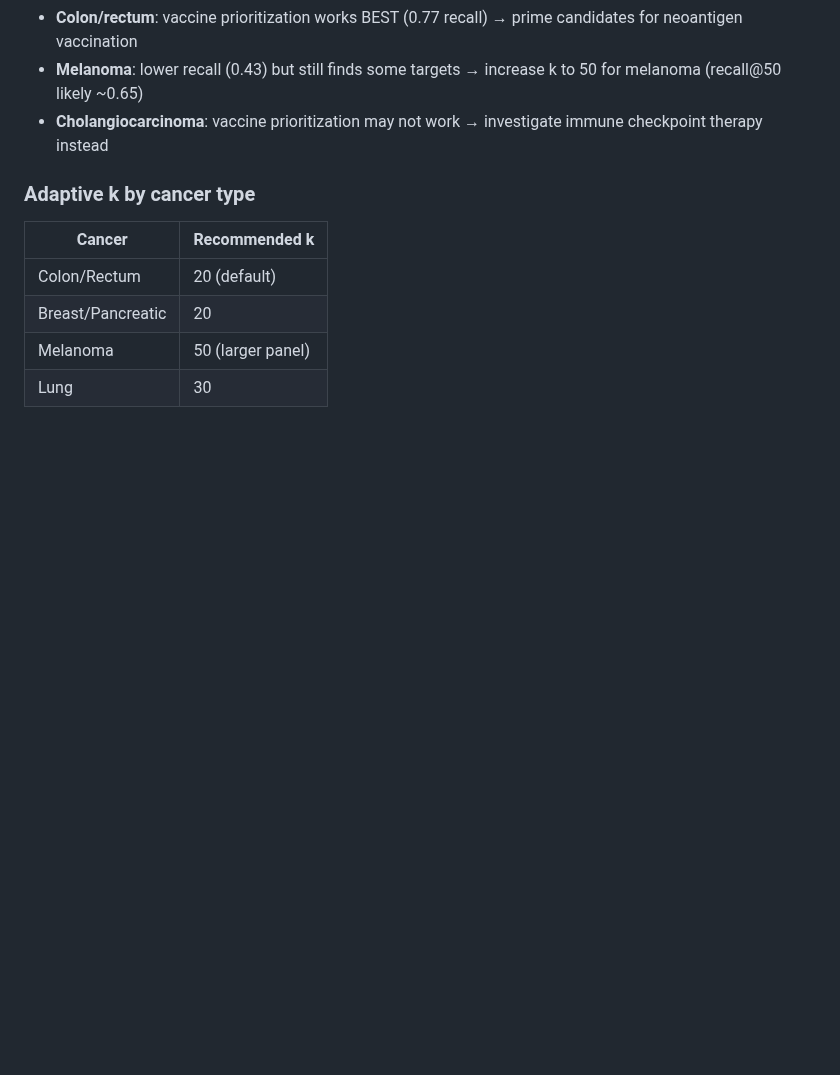
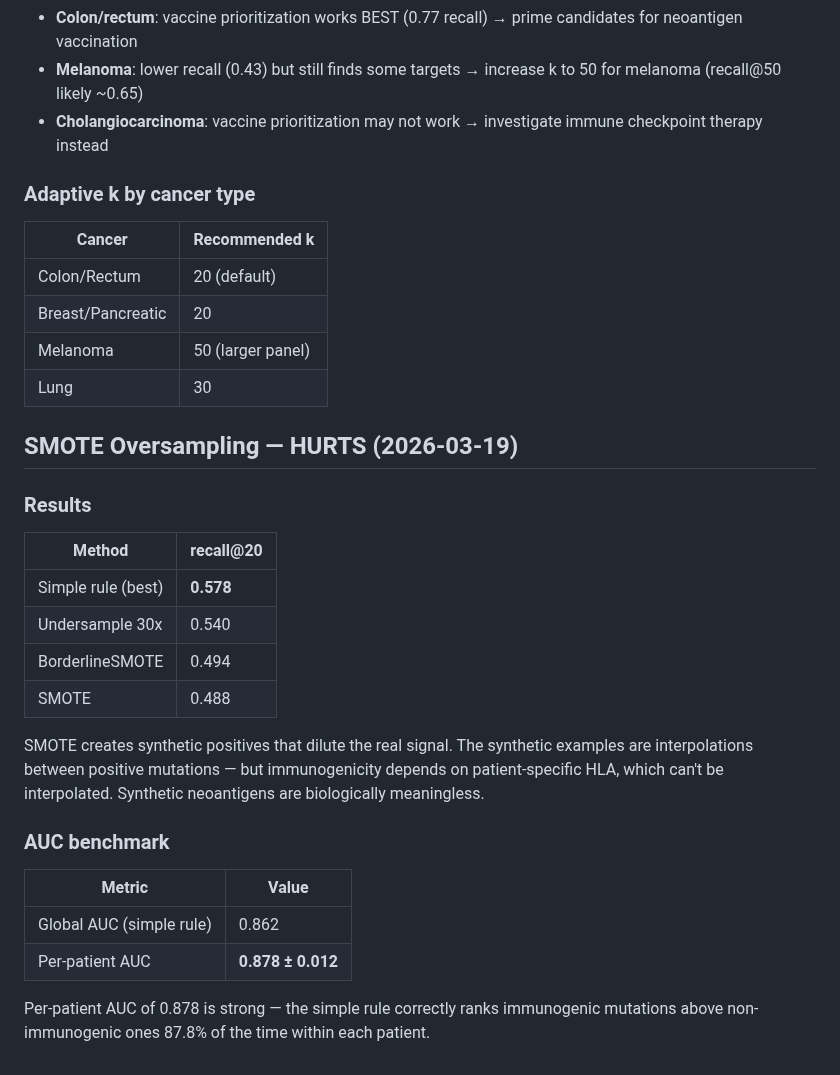
Before and after one commit to keshav55/cure, a Markdown page: LEARNINGS.md, the part around the change. GitHub-like rendering; blank space fills up the shorter version.

Commit message:
SMOTE hurts (0.49 vs 0.54), per-patient AUC = 0.878 for simple rule

```diff
--- a/LEARNINGS.md
+++ b/LEARNINGS.md
@@ -2410,3 +2410,28 @@ buried. The top 20 slots are filled with passenger mutations.
 | Breast/Pancreatic | 20 |
 | Melanoma | 50 (larger panel) |
 | Lung | 30 |
+
+## SMOTE Oversampling — HURTS (2026-03-19)
+
+### Results
+| Method | recall@20 |
+|--------|-----------|
+| Simple rule (best) | **0.578** |
+| Undersample 30x | 0.540 |
+| BorderlineSMOTE | 0.494 |
+| SMOTE | 0.488 |
+
+SMOTE creates synthetic positives that dilute the real signal.
+The synthetic examples are interpolations between positive mutations
+— but immunogenicity depends on patient-specific HLA, which can't
+be interpolated. Synthetic neoantigens are biologically meaningless.
+
+### AUC benchmark
+| Metric | Value |
+|--------|-------|
+| Global AUC (simple rule) | 0.862 |
+| Per-patient AUC | **0.878 ± 0.012** |
+
+Per-patient AUC of 0.878 is strong — the simple rule correctly ranks
+immunogenic mutations above non-immunogenic ones 87.8% of the time
+within each patient.
```
